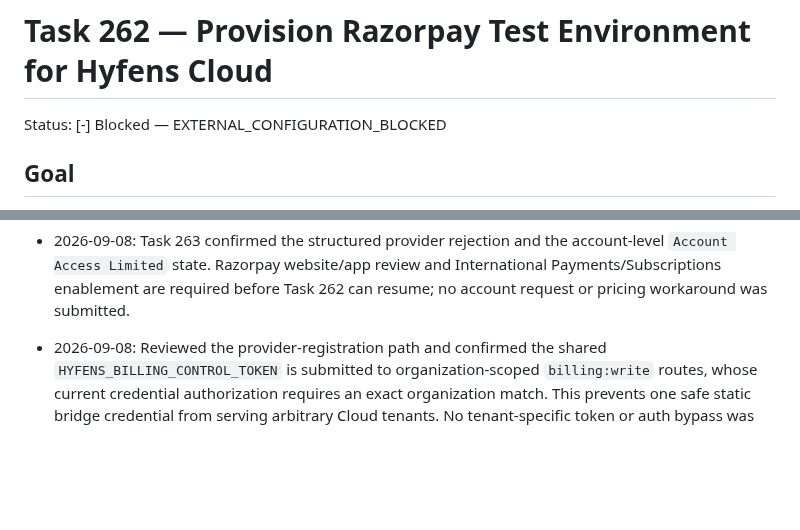
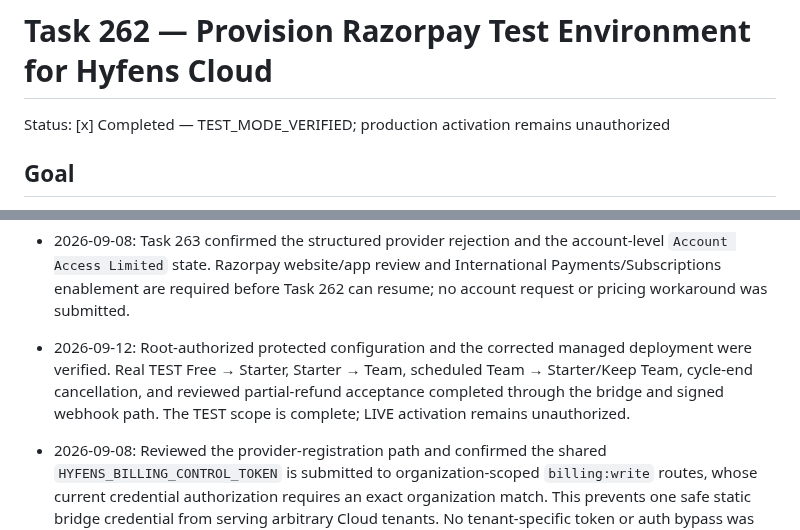
Before and after one commit to hyfens-hq/hyfens, a Markdown page: tasks/262-provision-razorpay-test-environment.md, 2 parts joined by grey strips. Rendered like a GitHub page; blank space fills up the shorter version.

```diff
--- a/tasks/262-provision-razorpay-test-environment.md
+++ b/tasks/262-provision-razorpay-test-environment.md
@@ -1,6 +1,6 @@
 # Task 262 — Provision Razorpay Test Environment for Hyfens Cloud
 
-Status: [-] Blocked — EXTERNAL_CONFIGURATION_BLOCKED
+Status: [x] Completed — TEST_MODE_VERIFIED; production activation remains unauthorized
 
 ## Goal
 
@@ -282,6 +268,11 @@ subscription, or Hyfens billing state was introduced.
   account-level `Account Access Limited` state. Razorpay website/app review and
   International Payments/Subscriptions enablement are required before Task
   262 can resume; no account request or pricing workaround was submitted.
+- 2026-09-12: Root-authorized protected configuration and the corrected managed
+  deployment were verified. Real TEST Free → Starter, Starter → Team,
+  scheduled Team → Starter/Keep Team, cycle-end cancellation, and reviewed
+  partial-refund acceptance completed through the bridge and signed webhook
+  path. The TEST scope is complete; LIVE activation remains unauthorized.
 
 - 2026-09-08: Reviewed the provider-registration path and confirmed the
   shared `HYFENS_BILLING_CONTROL_TOKEN` is submitted to organization-scoped
```
Also changed, not shown: other parts of tasks/262-provision-razorpay-test-environment.md (+13 -27 lines).
